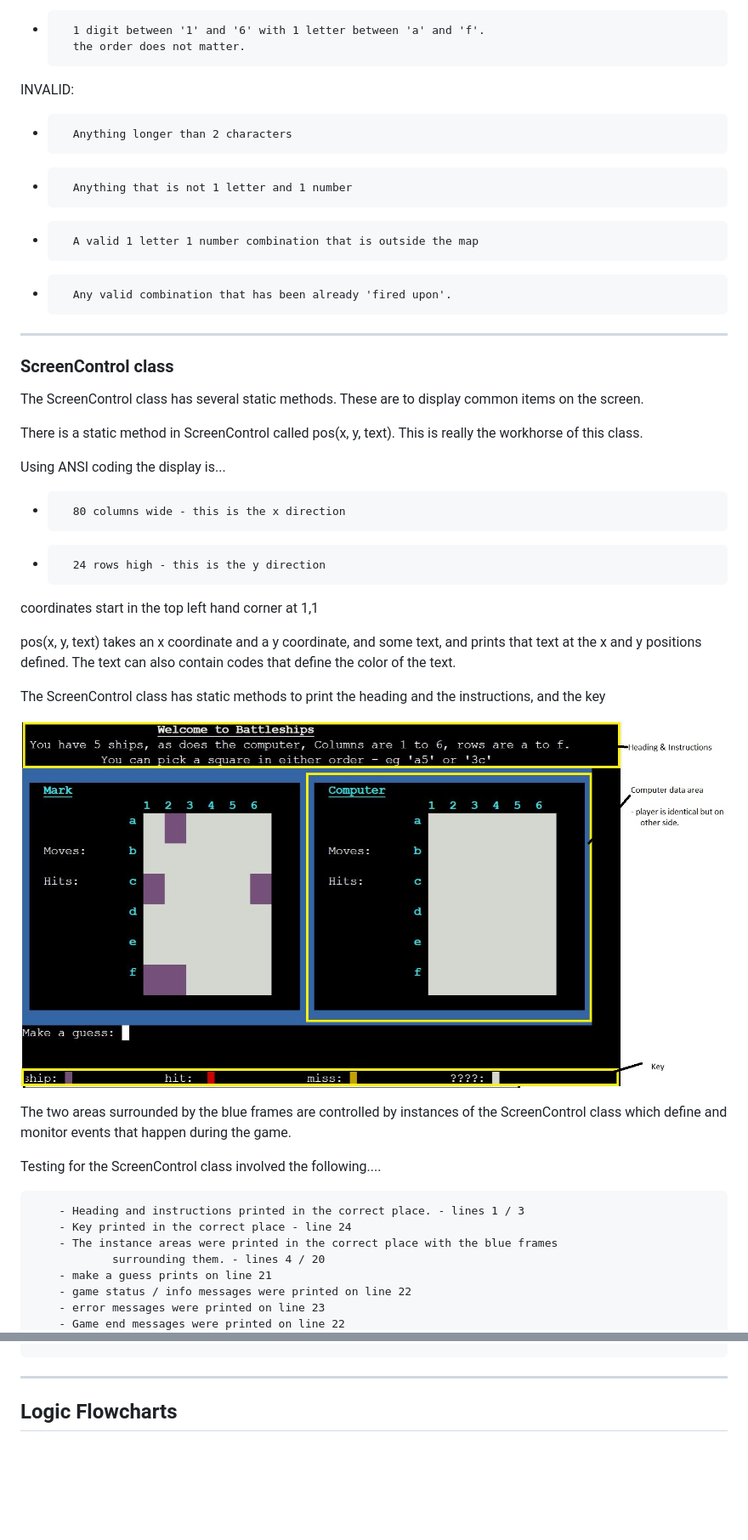
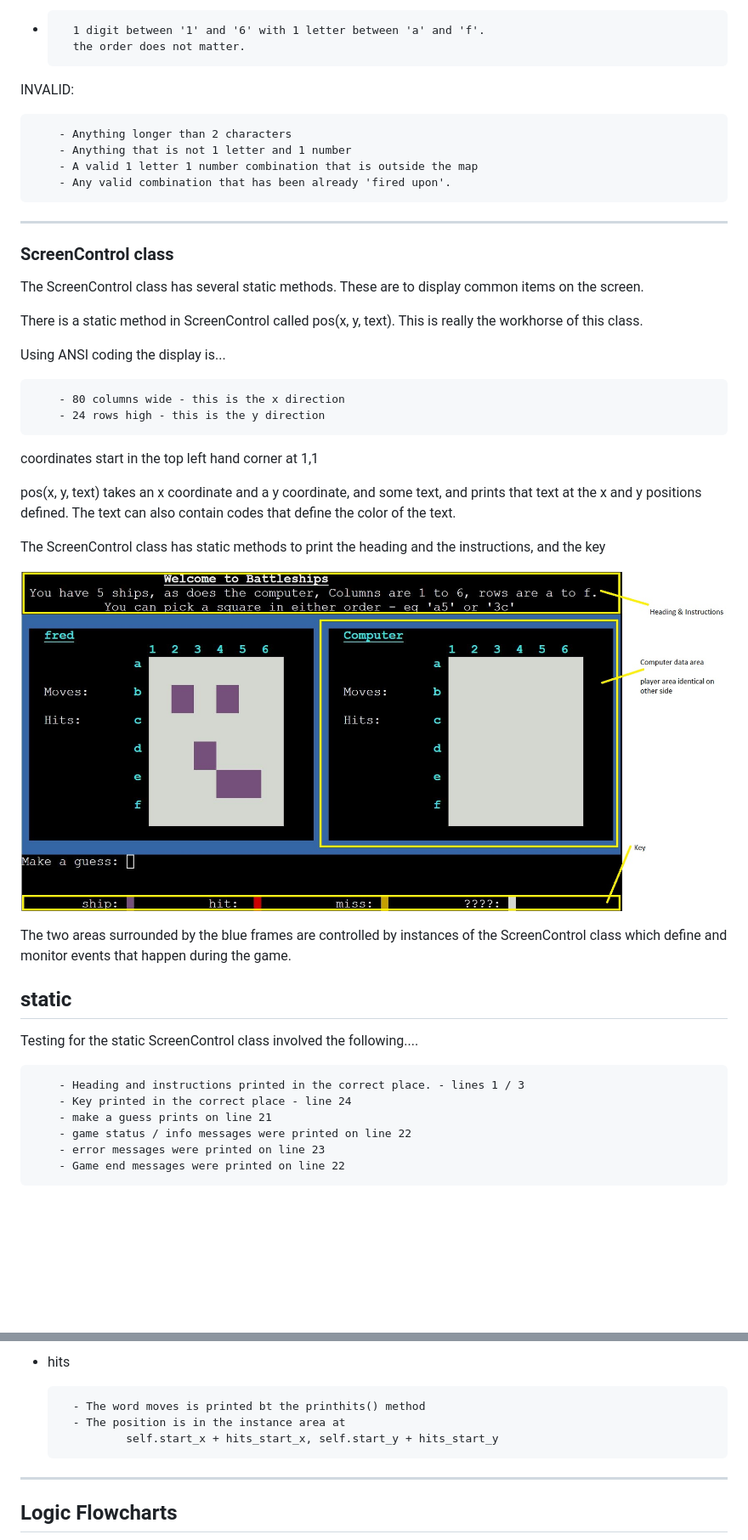
Before and after one commit to mark279455/Battleships, a Markdown page: README.md, 2 parts joined by grey strips. Shown: that part at 85% size. Drawn GitHub-style; pictures changed too: documentation/game/display.jpg; blank space fills up the shorter version.

Commit message:
changes to ScreenControl structure discovered during documentation

```diff
--- a/README.md
+++ b/README.md
@@ -91,10 +91,11 @@ VALID:
         the order does not matter.
 
 INVALID:
--       Anything longer than 2 characters
--       Anything that is not 1 letter and 1 number
--       A valid 1 letter 1 number combination that is outside the map
--       Any valid combination that has been already 'fired upon'.
+
+        - Anything longer than 2 characters
+        - Anything that is not 1 letter and 1 number
+        - A valid 1 letter 1 number combination that is outside the map
+        - Any valid combination that has been already 'fired upon'.
 
 ---
 
@@ -106,8 +107,9 @@ There is a static method in ScreenControl called pos(x, y, text).
 This is really the workhorse of this class.
 
 Using ANSI coding the display is...
--       80 columns wide - this is the x direction
--       24 rows high - this is the y direction
+
+        - 80 columns wide - this is the x direction
+        - 24 rows high - this is the y direction
 
 coordinates start in the top left hand corner at 1,1
 
@@ -120,12 +122,12 @@ The ScreenControl class has static methods to print the heading and the instruct
 
 The two areas surrounded by the blue frames are controlled by instances of the ScreenControl class which define and monitor events that happen during the game.
 
-Testing for the ScreenControl class involved the following....
+## static
+
+Testing for the static ScreenControl class involved the following....
 
         - Heading and instructions printed in the correct place. - lines 1 / 3
         - Key printed in the correct place - line 24
-        - The instance areas were printed in the correct place with the blue frames
-                surrounding them. - lines 4 / 20
         - make a guess prints on line 21
         - game status / info messages were printed on line 22
         - error messages were printed on line 23
@@ -133,3 +190,11 @@ Testing for the ScreenControl class involved the following....
+- hits
+
+        - The word moves is printed bt the printhits() method
+        - The position is in the instance area at
+                self.start_x + hits_start_x, self.start_y + hits_start_y
+
+
+
 
 
 ---
```
Also changed, not shown: other parts of README.md (+55 -0 lines), documentation/game/instance_display.jpg (added), 2 other files.
